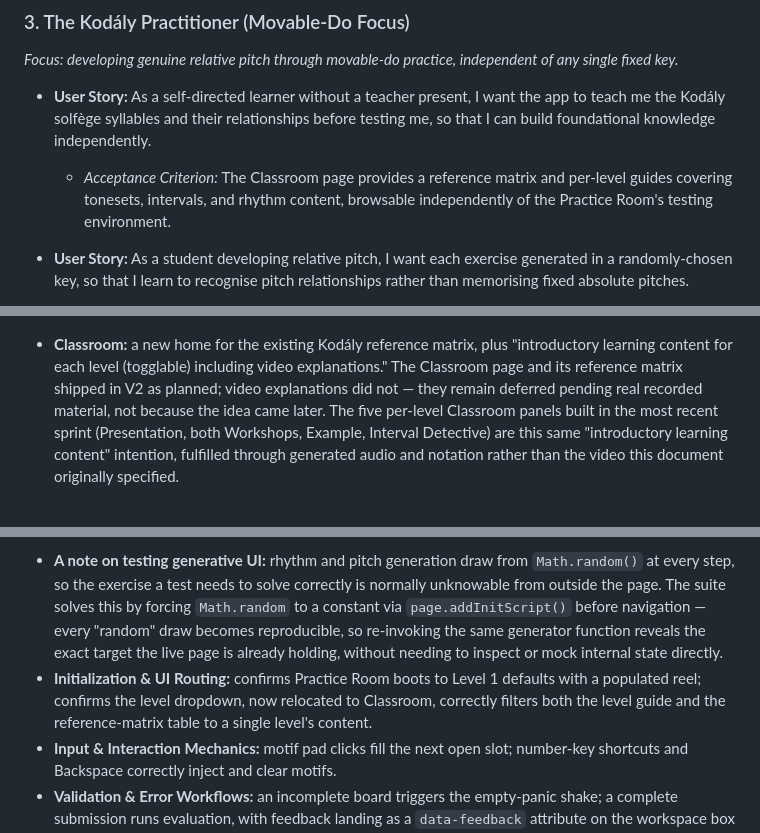
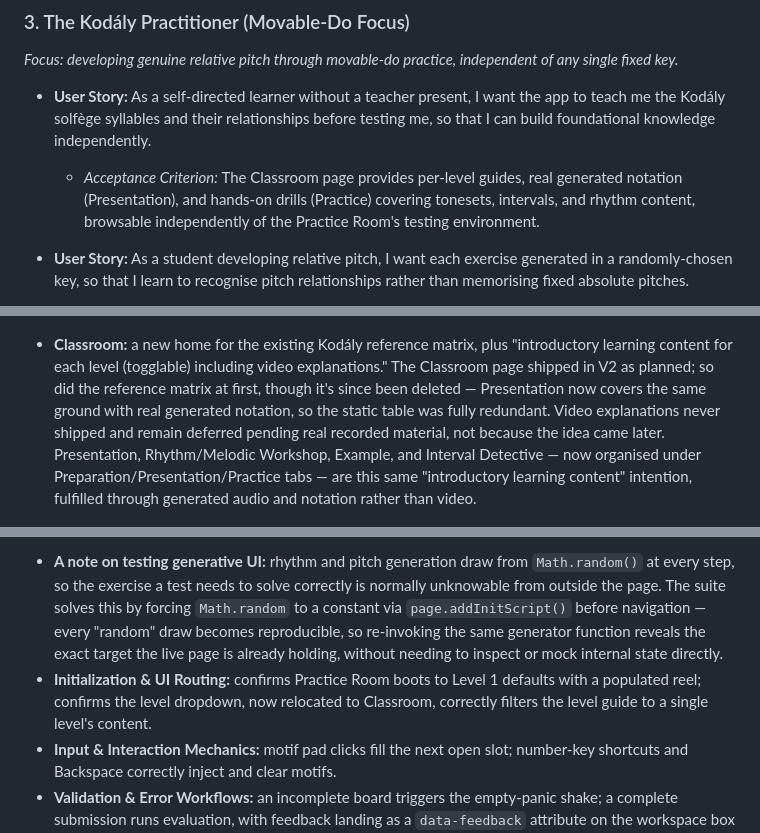
Before and after one commit to StockoL/solfaic, a Markdown page: README.md, 3 parts joined by grey strips. Rendered like a GitHub page; folded sections open.

```diff
--- a/README.md
+++ b/README.md
@@ -60,7 +60,7 @@ _Focus: Pedagogy, motif-based learning, and consistency._
 _Focus: developing genuine relative pitch through movable-do practice, independent of any single fixed key._
 
 - **User Story:** As a self-directed learner without a teacher present, I want the app to teach me the Kodály solfège syllables and their relationships before testing me, so that I can build foundational knowledge independently.
-  - _Acceptance Criterion:_ The Classroom page provides a reference matrix and per-level guides covering tonesets, intervals, and rhythm content, browsable independently of the Practice Room's testing environment.
+  - _Acceptance Criterion:_ The Classroom page provides per-level guides, real generated notation (Presentation), and hands-on drills (Practice) covering tonesets, intervals, and rhythm content, browsable independently of the Practice Room's testing environment.
 
 - **User Story:** As a student developing relative pitch, I want each exercise generated in a randomly-chosen key, so that I learn to recognise pitch relationships rather than memorising fixed absolute pitches.
   - _Acceptance Criterion:_ No two consecutive exercises are guaranteed to share the same key — each resolves independently to one of a curated set of comfortable, singable starting pitches.
@@ -143,7 +143,7 @@ Before the five planes below were worked out in detail, a short planning documen
 
   ![Initial V2 home page wireframe](./docs/wireframes/v2-wireframe-home.png)
 
-- **Classroom:** a new home for the existing Kodály reference matrix, plus "introductory learning content for each level (togglable) including video explanations." The Classroom page and its reference matrix shipped in V2 as planned; video explanations did not — they remain deferred pending real recorded material, not because the idea came later. The five per-level Classroom panels built in the most recent sprint (Presentation, both Workshops, Example, Interval Detective) are this same "introductory learning content" intention, fulfilled through generated audio and notation rather than the video this document originally specified.
+- **Classroom:** a new home for the existing Kodály reference matrix, plus "introductory learning content for each level (togglable) including video explanations." The Classroom page shipped in V2 as planned; so did the reference matrix at first, though it's since been deleted — Presentation now covers the same ground with real generated notation, so the static table was fully redundant. Video explanations never shipped and remain deferred pending real recorded material, not because the idea came later. Presentation, Rhythm/Melodic Workshop, Example, and Interval Detective — now organised under Preparation/Presentation/Practice tabs — are this same "introductory learning content" intention, fulfilled through generated audio and notation rather than video.
 
   ![Initial V2 Classroom page wireframe](./docs/wireframes/v2-wireframe-classroom.png)
 
@@ -620,7 +631,7 @@ The rhythm and melodic engines are pure functions with no DOM dependency, so the
 Runs across three browser/device configurations — Desktop Chromium, Mobile Chrome (Pixel 5 viewport), and Mobile Safari (iPhone 12 viewport, WebKit engine) — via `playwright.config.js`, continuing V1's original commitment to verifying the responsive "Sponge" layout actually holds up under real engine differences, not just Chromium alone.
 
 - **A note on testing generative UI:** rhythm and pitch generation draw from `Math.random()` at every step, so the exercise a test needs to solve correctly is normally unknowable from outside the page. The suite solves this by forcing `Math.random` to a constant via `page.addInitScript()` before navigation — every "random" draw becomes reproducible, so re-invoking the same generator function reveals the exact target the live page is already holding, without needing to inspect or mock internal state directly.
-- **Initialization & UI Routing:** confirms Practice Room boots to Level 1 defaults with a populated reel; confirms the level dropdown, now relocated to Classroom, correctly filters both the level guide and the reference-matrix table to a single level's content.
+- **Initialization & UI Routing:** confirms Practice Room boots to Level 1 defaults with a populated reel; confirms the level dropdown, now relocated to Classroom, correctly filters the level guide to a single level's content.
 - **Input & Interaction Mechanics:** motif pad clicks fill the next open slot; number-key shortcuts and Backspace correctly inject and clear motifs.
 - **Validation & Error Workflows:** an incomplete board triggers the empty-panic shake; a complete submission runs evaluation, with feedback landing as a `data-feedback` attribute on the workspace box (updated from an earlier class-based approach, following the two-phase rhythm/pitch rework).
 - **Audio Context & Thread Locking:** playback correctly locks the replay button against double-firing.
```
Also changed, not shown: other parts of README.md (+19 -1 lines).
